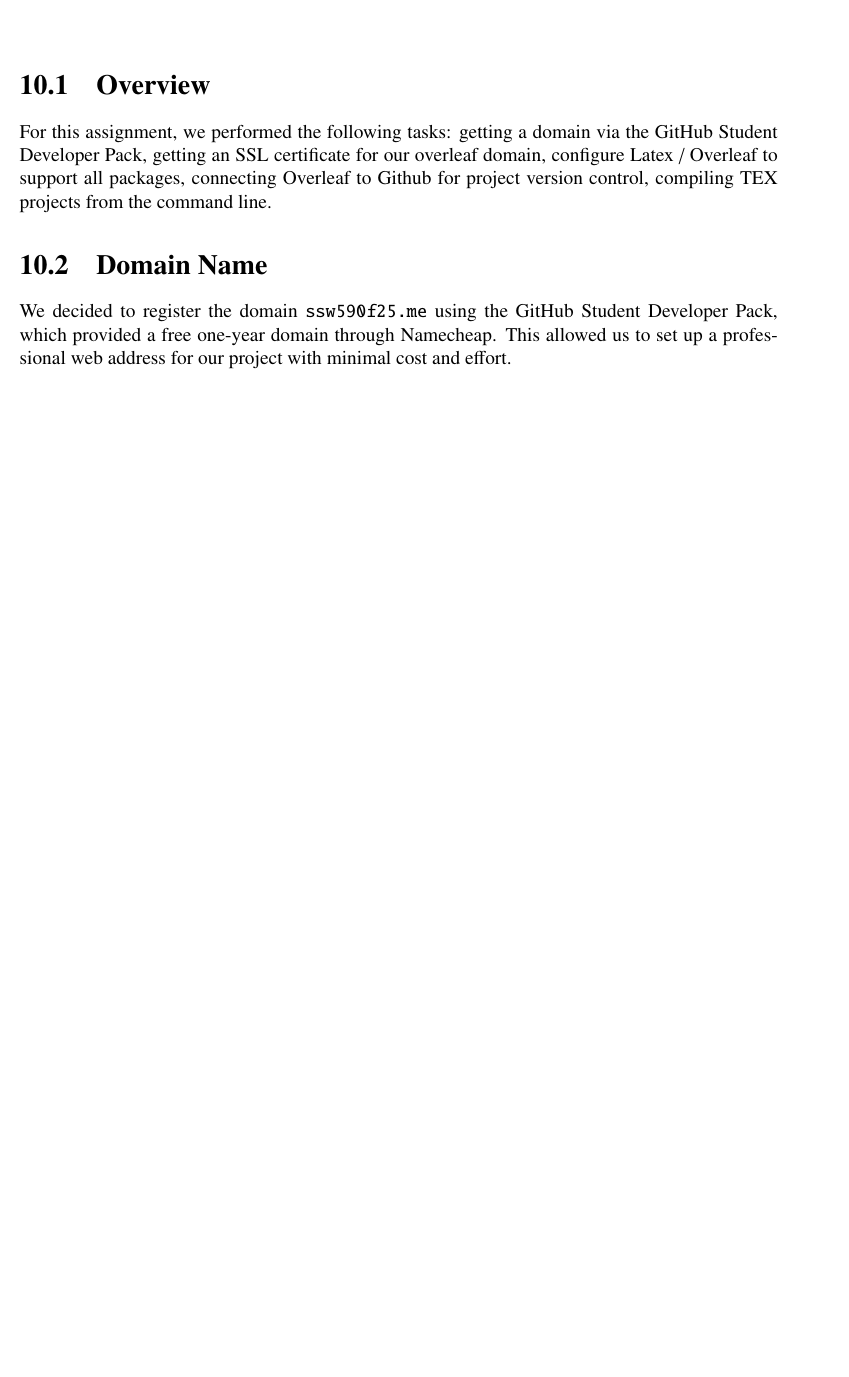
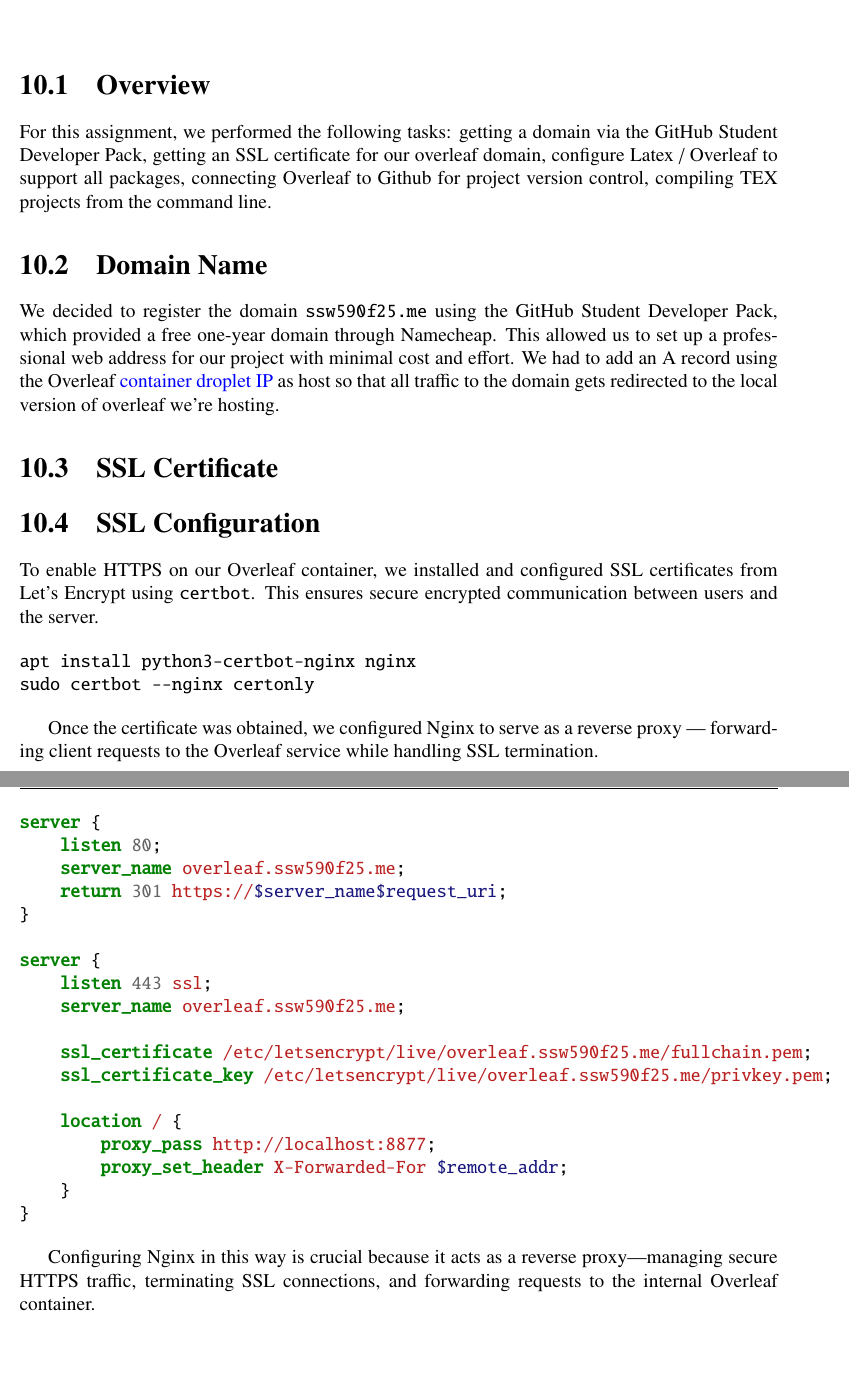
Before and after one commit to IvanFarfan08/Overleaf_Files_SSW590F, a LaTeX thesis (68effe18ffd62787a2c6722d-68effd15ffd62787a2c671bc/output.tex, which reads 68effe18ffd62787a2c6722d-68effd15ffd62787a2c671bc/itOverleafGithub.tex): part of page 36 of 38 before the commit and two parts of pages 36 and 37 of 39 after it, the two joined at a grey line, cut so that both start at the same text, the shorter picture padded with empty space. Compiled offline with pdfLaTeX.

Commit message:
export: 68effe18ffd62787a2c6722d-68effd15ffd62787a2c671bc @ 2025-10-16 17:48:19 UTC

```diff
--- a/68effe18ffd62787a2c6722d-68effd15ffd62787a2c671bc/itOverleafGithub.tex
+++ b/68effe18ffd62787a2c6722d-68effd15ffd62787a2c671bc/itOverleafGithub.tex
@@ -8,4 +8,39 @@
 For this assignment, we performed the following tasks: getting a domain via the GitHub Student Developer Pack, getting an SSL certificate for our overleaf domain, configure Latex / Overleaf to support all packages, connecting Overleaf to Github for project version control, compiling TEX projects from the command line.
 
 \section{Domain Name}
-We decided to register the domain \texttt{ssw590f25.me} using the GitHub Student Developer Pack, which provided a free one-year domain through Namecheap. This allowed us to set up a professional web address for our project with minimal cost and effort.
+We decided to register the domain \texttt{ssw590f25.me} using the GitHub Student Developer Pack, which provided a free one-year domain through Namecheap. This allowed us to set up a professional web address for our project with minimal cost and effort. We had to add an A record using the Overleaf \hyperref[Chapter::Hosts]{container droplet IP} as host so that all traffic to the domain gets redirected to the local version of overleaf we're hosting.
+
+\section{SSL Certificate}
+\section{SSL Configuration}
+
+To enable HTTPS on our Overleaf container, we installed and configured SSL certificates from Let’s Encrypt using \texttt{certbot}. This ensures secure encrypted communication between users and the server.
+
+\begin{minted}{bash}
+apt install python3-certbot-nginx nginx
+sudo certbot --nginx certonly
+\end{minted}
+
+Once the certificate was obtained, we configured Nginx to serve as a reverse proxy — forwarding client requests to the Overleaf service while handling SSL termination.
+
+\begin{minted}{nginx}
+server {
+    listen 80;
+    server_name overleaf.ssw590f25.me;
+    return 301 https://$server_name$request_uri;
+}
+
+server {
+    listen 443 ssl;
+    server_name overleaf.ssw590f25.me;
+
+    ssl_certificate /etc/letsencrypt/live/overleaf.ssw590f25.me/fullchain.pem;
+    ssl_certificate_key /etc/letsencrypt/live/overleaf.ssw590f25.me/privkey.pem;
+
+    location / {
+        proxy_pass http://localhost:8877;
+        proxy_set_header X-Forwarded-For $remote_addr;
+    }
+}
+\end{minted}
+
+Configuring Nginx in this way is crucial because it acts as a reverse proxy—managing secure HTTPS traffic, terminating SSL connections, and forwarding requests to the internal Overleaf container.
```
Also changed, not shown: 68effe18ffd62787a2c6722d-68effd15ffd62787a2c671bc/itHosts.tex (+1 -0 lines), 68effe18ffd62787a2c6722d-68effd15ffd62787a2c671bc/output.pdf, 5 other files.
